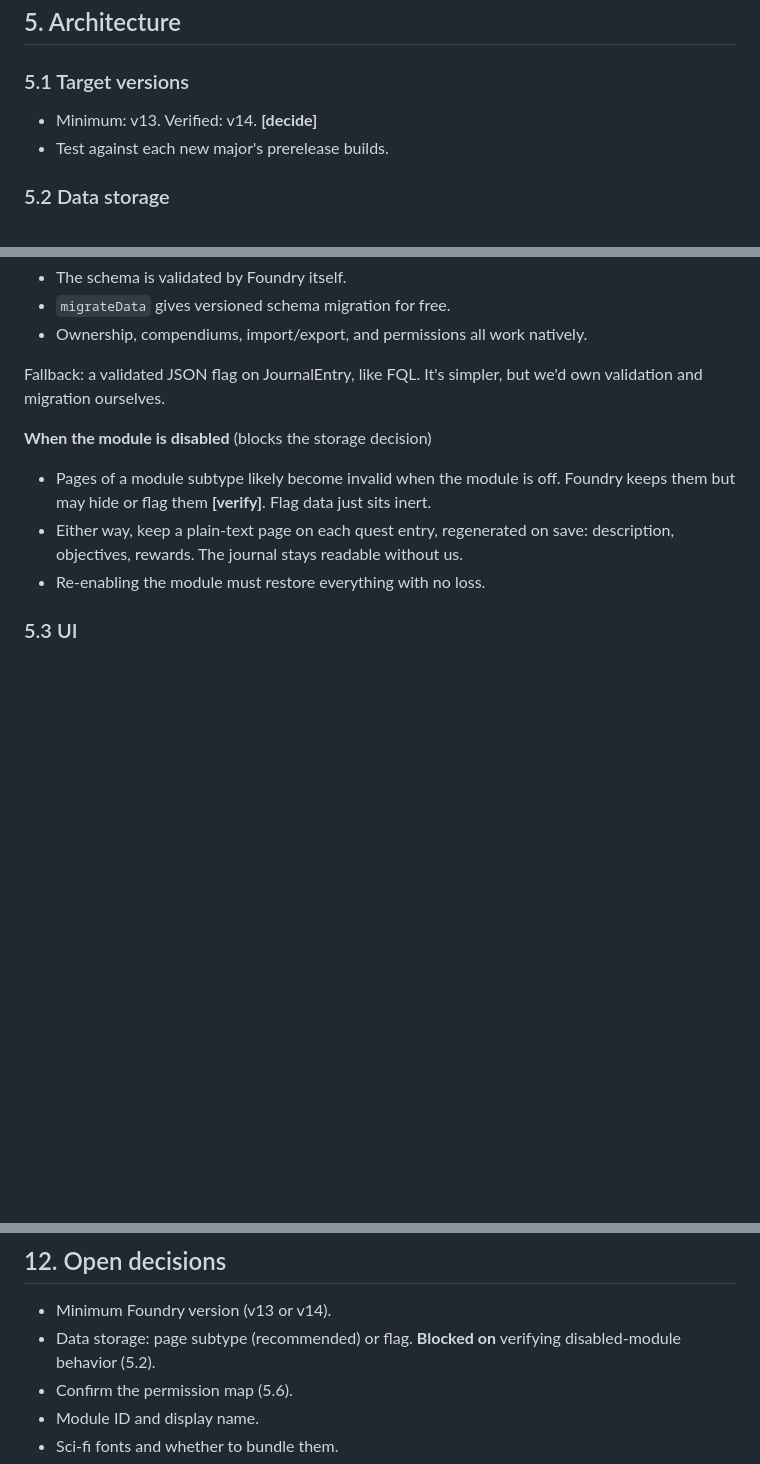
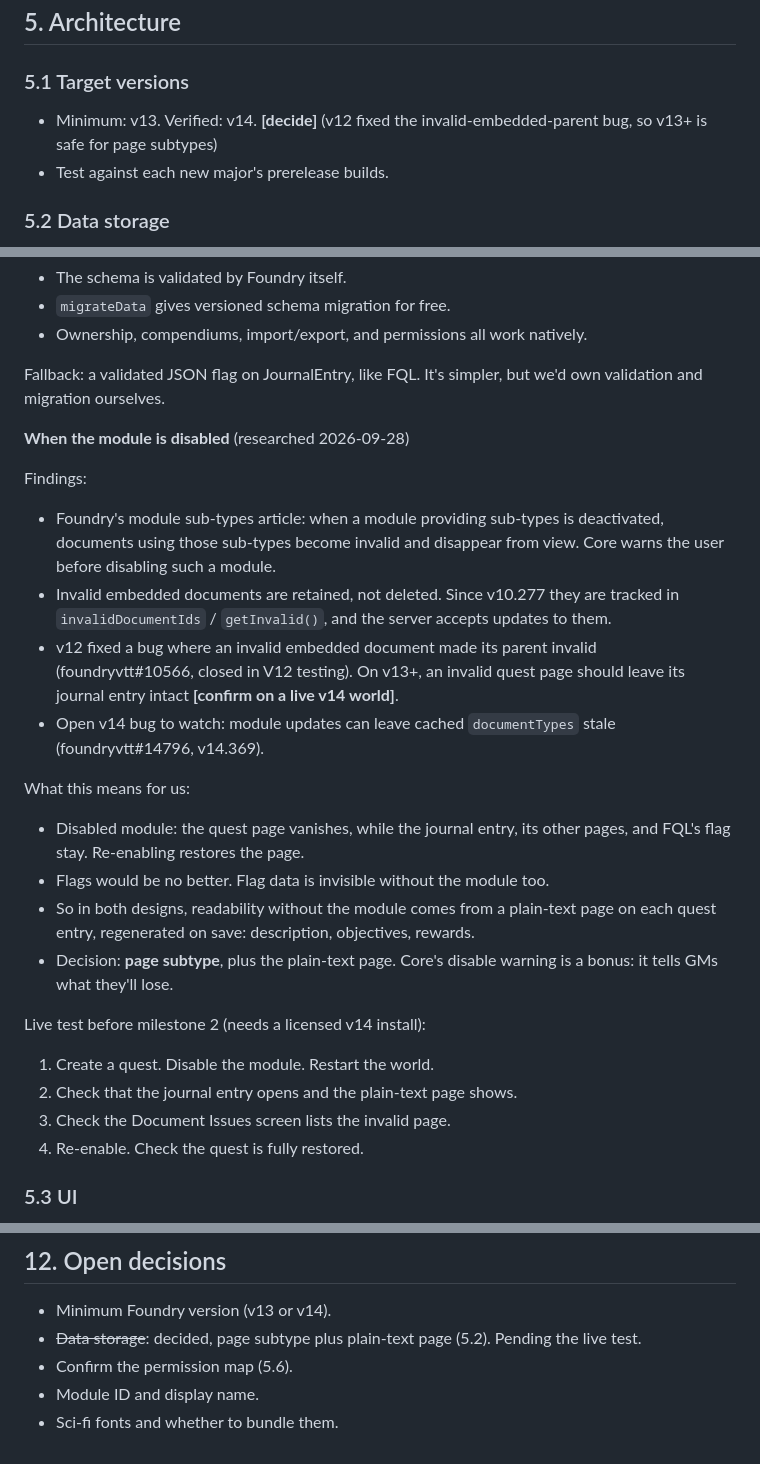
Before and after one commit to FallhammerLord/fallhammer_quest_log, a Markdown page: docs/SCOPE.md, 3 parts joined by grey strips. Rendered like a GitHub page; blank space fills up the shorter version.

Commit message:
Scope: record disabled-module research, choose page subtype storage
Co-Authored-By: Claude Opus 5.5 <noreply@anthropic.com>
Claude-Session: https://claude.ai/code/session_01TcnrkFnRqNPJFfsyPGqdwz

```diff
--- a/docs/SCOPE.md
+++ b/docs/SCOPE.md
@@ -102,7 +102,7 @@ A quest log module for Foundry VTT that:
 
 ### 5.1 Target versions
 
-- Minimum: v13. Verified: v14. **[decide]**
+- Minimum: v13. Verified: v14. **[decide]** (v12 fixed the invalid-embedded-parent bug, so v13+ is safe for page subtypes)
 - Test against each new major's prerelease builds.
 
 ### 5.2 Data storage
@@ -116,10 +116,25 @@ Why:
 
 Fallback: a validated JSON flag on JournalEntry, like FQL. It's simpler, but we'd own validation and migration ourselves.
 
-**When the module is disabled** (blocks the storage decision)
-- Pages of a module subtype likely become invalid when the module is off. Foundry keeps them but may hide or flag them **[verify]**. Flag data just sits inert.
-- Either way, keep a plain-text page on each quest entry, regenerated on save: description, objectives, rewards. The journal stays readable without us.
-- Re-enabling the module must restore everything with no loss.
+**When the module is disabled** (researched 2026-09-28)
+
+Findings:
+- Foundry's module sub-types article: when a module providing sub-types is deactivated, documents using those sub-types become invalid and disappear from view. Core warns the user before disabling such a module.
+- Invalid embedded documents are retained, not deleted. Since v10.277 they are tracked in `invalidDocumentIds` / `getInvalid()`, and the server accepts updates to them.
+- v12 fixed a bug where an invalid embedded document made its parent invalid (foundryvtt#10566, closed in V12 testing). On v13+, an invalid quest page should leave its journal entry intact **[confirm on a live v14 world]**.
+- Open v14 bug to watch: module updates can leave cached `documentTypes` stale (foundryvtt#14796, v14.369).
+
+What this means for us:
+- Disabled module: the quest page vanishes, while the journal entry, its other pages, and FQL's flag stay. Re-enabling restores the page.
+- Flags would be no better. Flag data is invisible without the module too.
+- So in both designs, readability without the module comes from a plain-text page on each quest entry, regenerated on save: description, objectives, rewards.
+- Decision: **page subtype**, plus the plain-text page. Core's disable warning is a bonus: it tells GMs what they'll lose.
+
+Live test before milestone 2 (needs a licensed v14 install):
+1. Create a quest. Disable the module. Restart the world.
+2. Check that the journal entry opens and the plain-text page shows.
+3. Check the Document Issues screen lists the invalid page.
+4. Re-enable. Check the quest is fully restored.
 
 ### 5.3 UI
 
@@ -364,7 +379,7 @@ Test and document behavior with:
 ## 12. Open decisions
 
 - Minimum Foundry version (v13 or v14).
-- Data storage: page subtype (recommended) or flag. **Blocked on** verifying disabled-module behavior (5.2).
+- ~~Data storage~~: decided, page subtype plus plain-text page (5.2). Pending the live test.
 - Confirm the permission map (5.6).
 - Module ID and display name.
 - Sci-fi fonts and whether to bundle them.
```
